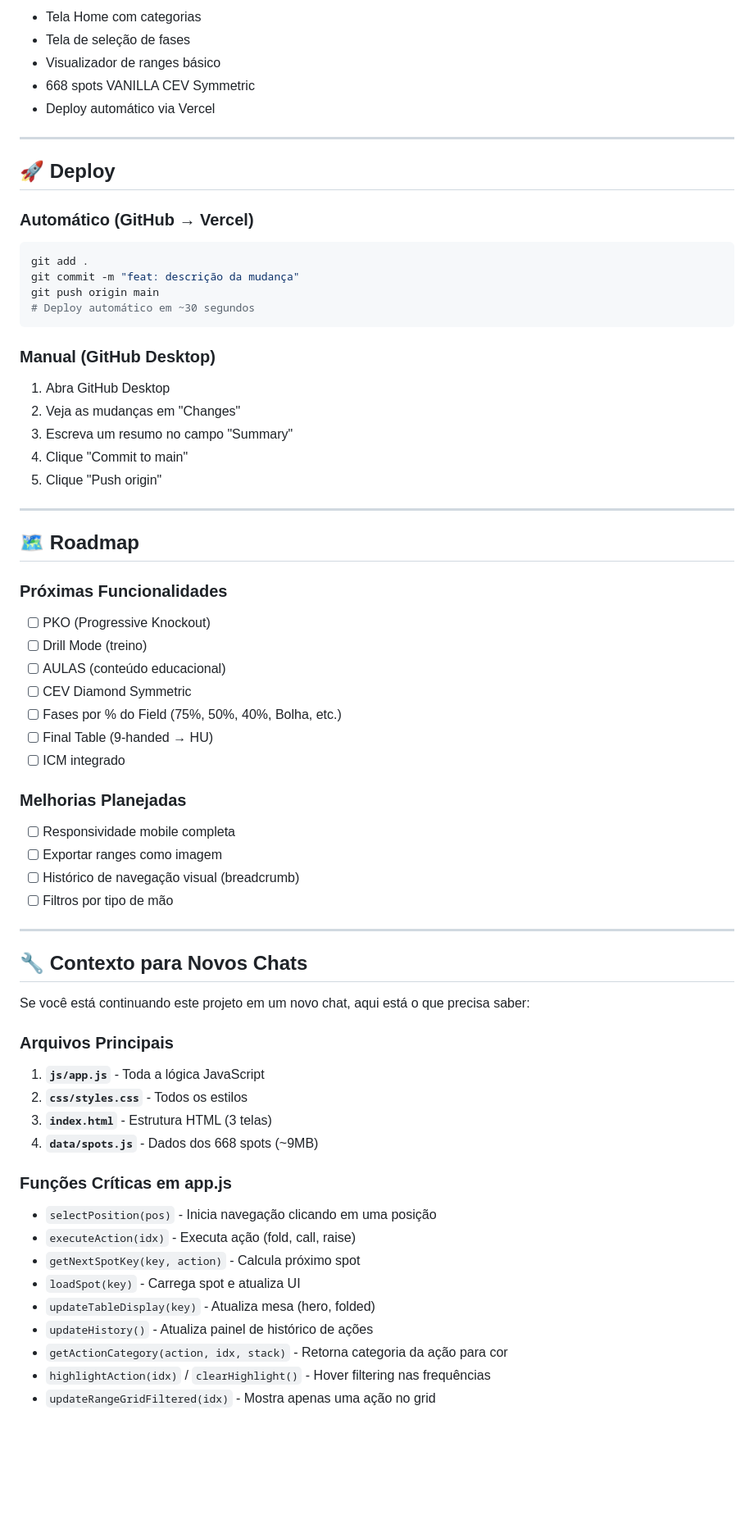
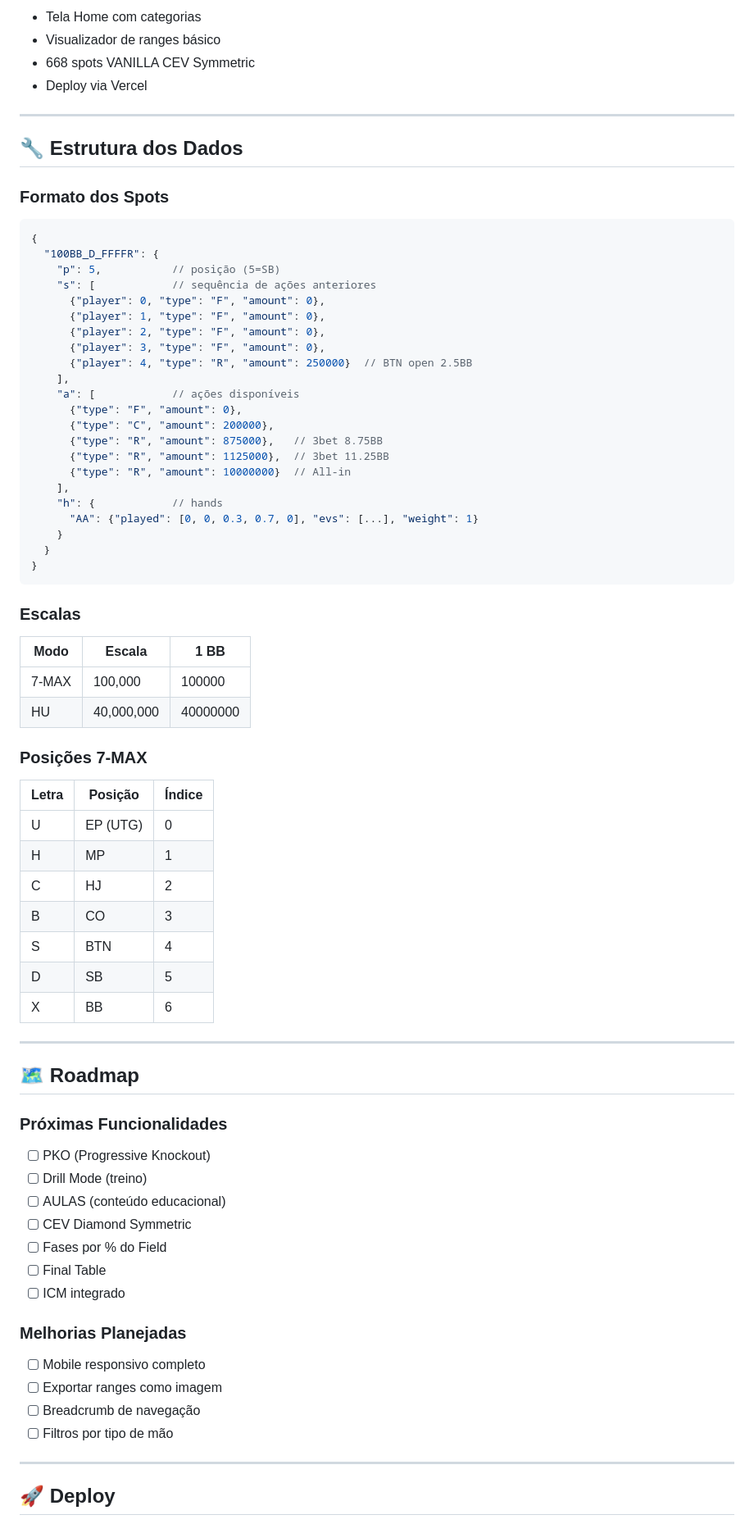
Before and after one commit to blueredjack/cerebro, a Markdown page: README.md, the part around the change printed below. Shown: that part at 82% size. Rendered like a GitHub page; blank space fills up the shorter version.

````diff
--- a/README.md
+++ b/README.md
@@ -189,27 +205,54 @@ MP facing (H_R) + 3bet → HJ facing 3bet (C_RR)
 - Tela Home com categorias
-- Tela de seleção de fases
 - Visualizador de ranges básico
 - 668 spots VANILLA CEV Symmetric
-- Deploy automático via Vercel
+- Deploy via Vercel
 
 ---
 
-## 🚀 Deploy
+## 🔧 Estrutura dos Dados
 
-### Automático (GitHub → Vercel)
-```bash
-git add .
-git commit -m "feat: descrição da mudança"
-git push origin main
-# Deploy automático em ~30 segundos
+### Formato dos Spots
+```javascript
+{
+  "100BB_D_FFFFR": {
+    "p": 5,           // posição (5=SB)
+    "s": [            // sequência de ações anteriores
+      {"player": 0, "type": "F", "amount": 0},
+      {"player": 1, "type": "F", "amount": 0},
+      {"player": 2, "type": "F", "amount": 0},
+      {"player": 3, "type": "F", "amount": 0},
+      {"player": 4, "type": "R", "amount": 250000}  // BTN open 2.5BB
+    ],
+    "a": [            // ações disponíveis
+      {"type": "F", "amount": 0},
+      {"type": "C", "amount": 200000},
+      {"type": "R", "amount": 875000},   // 3bet 8.75BB
+      {"type": "R", "amount": 1125000},  // 3bet 11.25BB
+      {"type": "R", "amount": 10000000}  // All-in
+    ],
+    "h": {            // hands
+      "AA": {"played": [0, 0, 0.3, 0.7, 0], "evs": [...], "weight": 1}
+    }
+  }
+}
 ```
 
-### Manual (GitHub Desktop)
-1. Abra GitHub Desktop
-2. Veja as mudanças em "Changes"
-3. Escreva um resumo no campo "Summary"
-4. Clique "Commit to main"
-5. Clique "Push origin"
+### Escalas
+| Modo | Escala | 1 BB |
+|------|--------|------|
+| 7-MAX | 100,000 | 100000 |
+| HU | 40,000,000 | 40000000 |
+
+### Posições 7-MAX
+| Letra | Posição | Índice |
+|-------|---------|--------|
+| U | EP (UTG) | 0 |
+| H | MP | 1 |
+| C | HJ | 2 |
+| B | CO | 3 |
+| S | BTN | 4 |
+| D | SB | 5 |
+| X | BB | 6 |
 
 ---
 
@@ -220,36 +263,17 @@ git push origin main
 - [ ] Drill Mode (treino)
 - [ ] AULAS (conteúdo educacional)
 - [ ] CEV Diamond Symmetric
-- [ ] Fases por % do Field (75%, 50%, 40%, Bolha, etc.)
-- [ ] Final Table (9-handed → HU)
+- [ ] Fases por % do Field
+- [ ] Final Table
 - [ ] ICM integrado
 
 ### Melhorias Planejadas
-- [ ] Responsividade mobile completa
+- [ ] Mobile responsivo completo
 - [ ] Exportar ranges como imagem
-- [ ] Histórico de navegação visual (breadcrumb)
+- [ ] Breadcrumb de navegação
 - [ ] Filtros por tipo de mão
 
 ---
 
-## 🔧 Contexto para Novos Chats
+## 🚀 Deploy
 
-Se você está continuando este projeto em um novo chat, aqui está o que precisa saber:
-
-### Arquivos Principais
-1. **`js/app.js`** - Toda a lógica JavaScript
-2. **`css/styles.css`** - Todos os estilos
-3. **`index.html`** - Estrutura HTML (3 telas)
-4. **`data/spots.js`** - Dados dos 668 spots (~9MB)
-
-### Funções Críticas em app.js
-- `selectPosition(pos)` - Inicia navegação clicando em uma posição
-- `executeAction(idx)` - Executa ação (fold, call, raise)
-- `getNextSpotKey(key, action)` - Calcula próximo spot
-- `loadSpot(key)` - Carrega spot e atualiza UI
-- `updateTableDisplay(key)` - Atualiza mesa (hero, folded)
-- `updateHistory()` - Atualiza painel de histórico de ações
-- `getActionCategory(action, idx, stack)` - Retorna categoria da ação para cor
-- `highlightAction(idx)` / `clearHighlight()` - Hover filtering nas frequências
-- `updateRangeGridFiltered(idx)` - Mostra apenas uma ação no grid
-
````
Also changed, not shown: other parts of README.md (+148 -155 lines).
